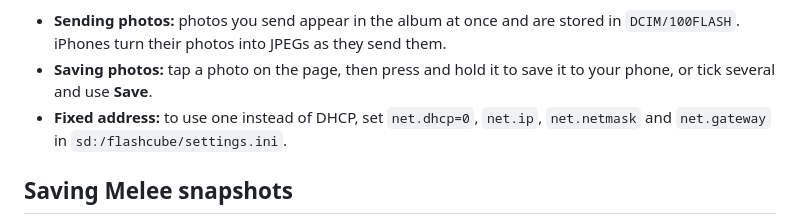
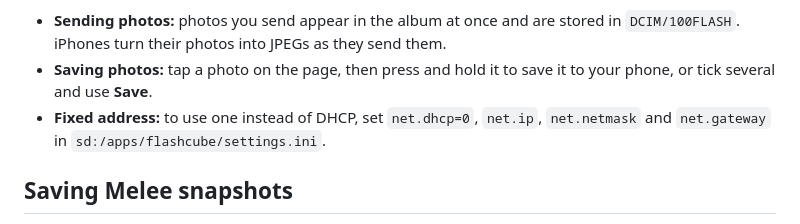
Before and after one commit to Arial-Bold/Flashcube, a Markdown page: README.md, the part around the change. GitHub-like rendering.

```diff
--- a/README.md
+++ b/README.md
@@ -123,7 +123,7 @@ JPEG, PNG, BMP and GIF photos are shown.
 
 - **Sending photos:** photos you send appear in the album at once and are stored in `DCIM/100FLASH`. iPhones turn their photos into JPEGs as they send them.
 - **Saving photos:** tap a photo on the page, then press and hold it to save it to your phone, or tick several and use **Save**.
-- **Fixed address:** to use one instead of DHCP, set `net.dhcp=0`, `net.ip`, `net.netmask` and `net.gateway` in `sd:/flashcube/settings.ini`.
+- **Fixed address:** to use one instead of DHCP, set `net.dhcp=0`, `net.ip`, `net.netmask` and `net.gateway` in `sd:/apps/flashcube/settings.ini`.
 
 ## Saving Melee snapshots
 
```
